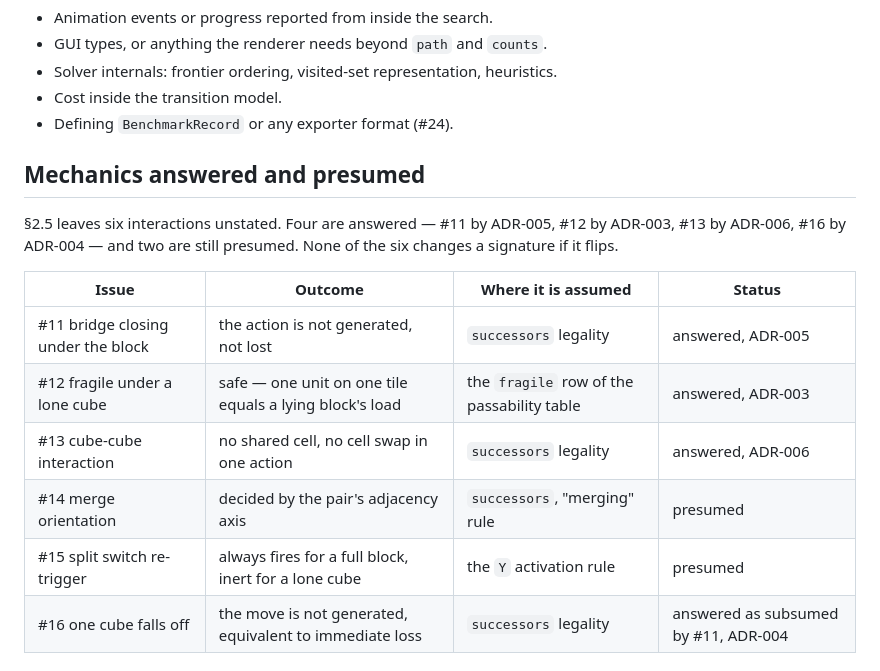
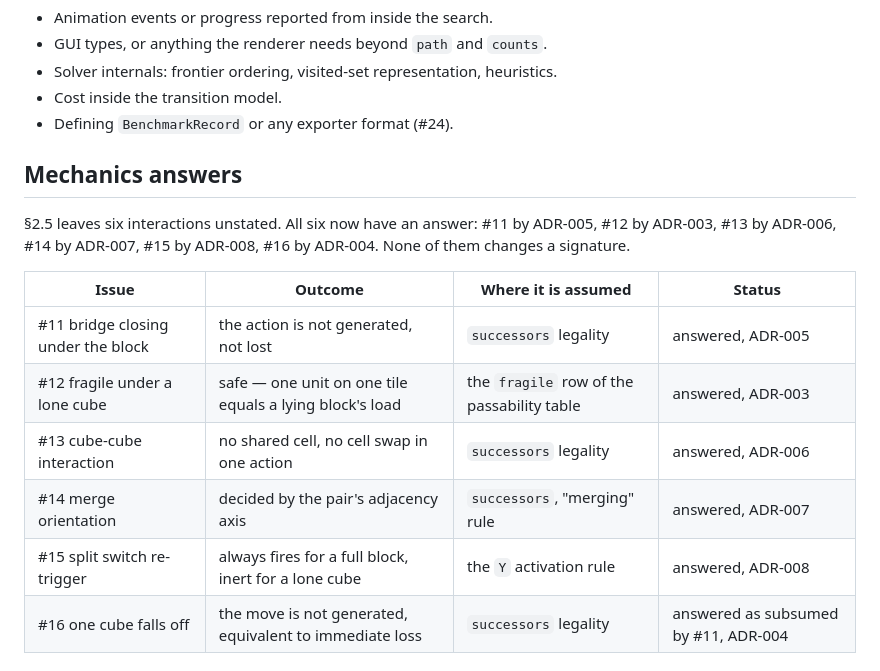
Before and after one commit to zetomis-was-taken/Mixi-Blox, a Markdown page: docs/contracts.md, the part around the change. Drawn GitHub-style.

```diff
--- a/docs/contracts.md
+++ b/docs/contracts.md
@@ -431,19 +431,18 @@ Consumers: #24 tabulates `status` with no special-casing; #21 replays `path` whe
 - Cost inside the transition model.
 - Defining `BenchmarkRecord` or any exporter format (#24).
 
-## Mechanics answered and presumed
+## Mechanics answers
 
-§2.5 leaves six interactions unstated. Four are answered — #11 by ADR-005, #12 by ADR-003, #13 by
-ADR-006, #16 by ADR-004 — and two are still presumed. None of the six changes a signature if it
-flips.
+§2.5 leaves six interactions unstated. All six now have an answer: #11 by ADR-005, #12 by ADR-003,
+#13 by ADR-006, #14 by ADR-007, #15 by ADR-008, #16 by ADR-004. None of them changes a signature.
 
 | Issue | Outcome | Where it is assumed | Status |
 | --- | --- | --- | --- |
 | #11 bridge closing under the block | the action is not generated, not lost | `successors` legality | answered, ADR-005 |
 | #12 fragile under a lone cube | safe — one unit on one tile equals a lying block's load | the `fragile` row of the passability table | answered, ADR-003 |
 | #13 cube-cube interaction | no shared cell, no cell swap in one action | `successors` legality | answered, ADR-006 |
-| #14 merge orientation | decided by the pair's adjacency axis | `successors`, "merging" rule | presumed |
-| #15 split switch re-trigger | always fires for a full block, inert for a lone cube | the `Y` activation rule | presumed |
+| #14 merge orientation | decided by the pair's adjacency axis | `successors`, "merging" rule | answered, ADR-007 |
+| #15 split switch re-trigger | always fires for a full block, inert for a lone cube | the `Y` activation rule | answered, ADR-008 |
 | #16 one cube falls off | the move is not generated, equivalent to immediate loss | `successors` legality | answered as subsumed by #11, ADR-004 |
 
 ## Obligations
```
Also changed, not shown: docs/decisions/ADR-007-merge-orientation-follows-the-pair.md (added, +55 -0 lines), docs/decisions/ADR-008-split-switch-fires-every-time.md (added, +55 -0 lines).
